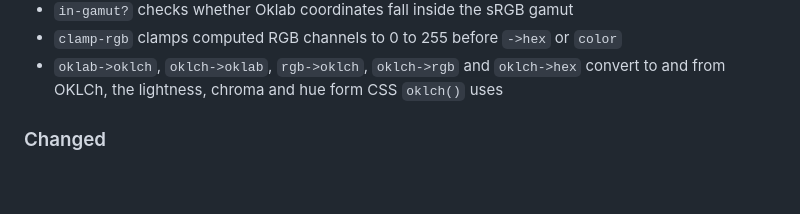
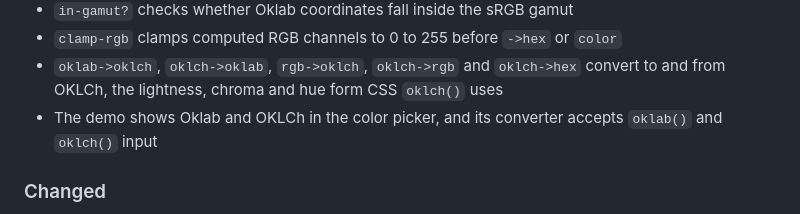
Before and after one commit to jramosg/color-tools, a Markdown page: CHANGELOG.md, the part around the change. GitHub-like rendering; blank space fills up the shorter version.

Commit message:
Add the demo Oklab support to the changelog

```diff
--- a/CHANGELOG.md
+++ b/CHANGELOG.md
@@ -17,6 +17,8 @@ All notable changes to this project will be documented in this file. This change
 - `oklab->oklch`, `oklch->oklab`, `rgb->oklch`, `oklch->rgb` and `oklch->hex`
   convert to and from OKLCh, the lightness, chroma and hue form CSS `oklch()`
   uses
+- The demo shows Oklab and OKLCh in the color picker, and its converter
+  accepts `oklab()` and `oklch()` input
 
 ### Changed
 - Bump Clojure from 1.12.1 to 1.12.6
```
